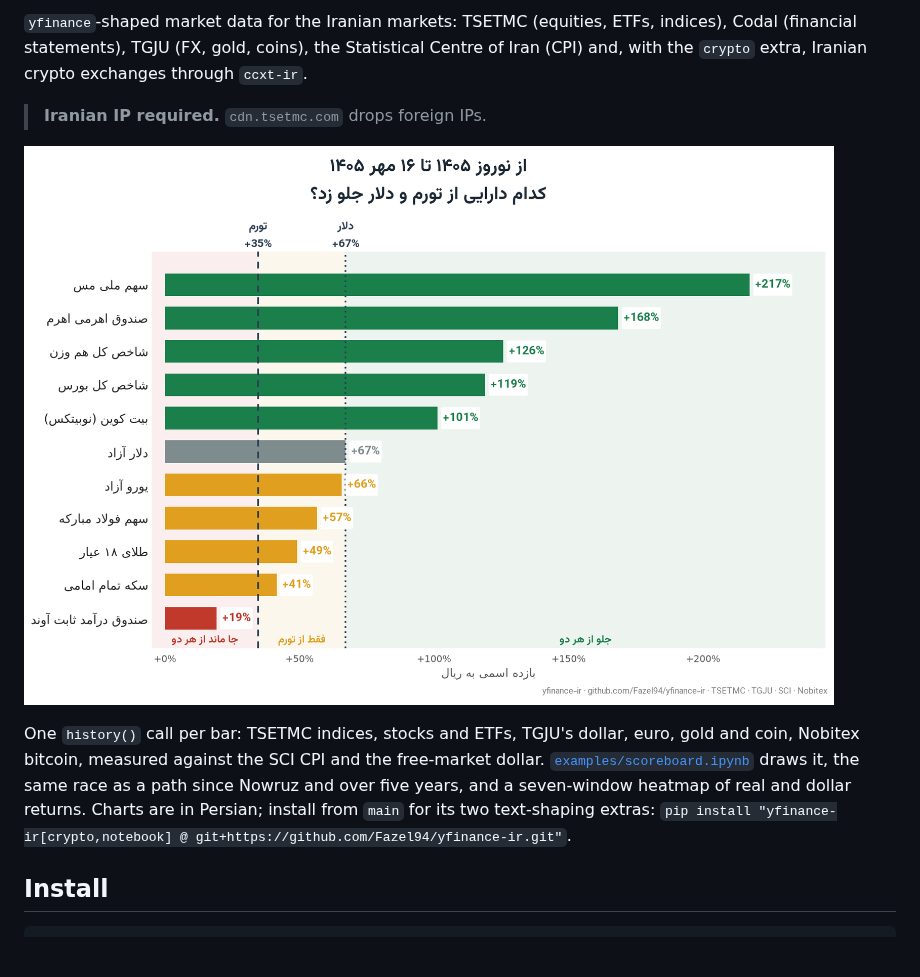
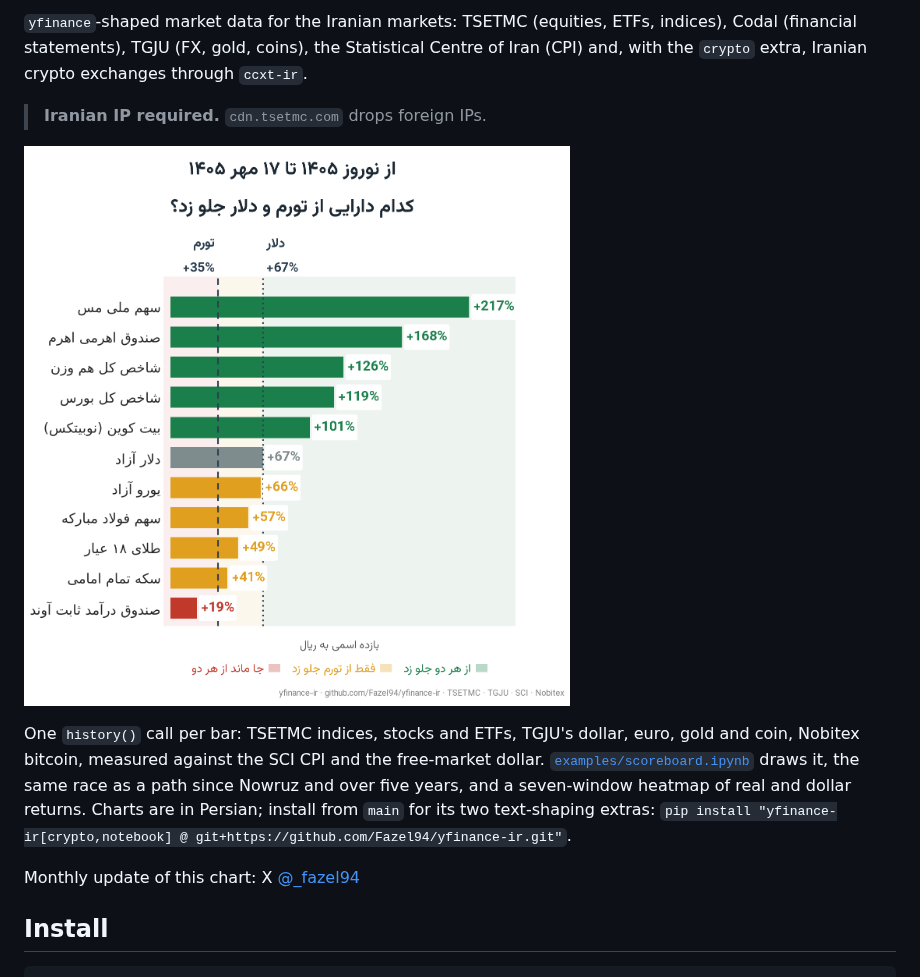
Before and after one commit to Fazel94/yfinance-ir, a Markdown page: README.md, the part around one of its changes. Drawn GitHub-style; pictures changed too: examples/scoreboard.png; blank space fills up the shorter version.

```diff
--- a/README.md
+++ b/README.md
@@ -18,6 +20,8 @@ and coin, Nobitex bitcoin, measured against the SCI CPI and the free-market doll
 path since Nowruz and over five years, and a seven-window heatmap of real and dollar
 returns. Charts are in Persian; install from `main` for its two text-shaping extras:
 `pip install "yfinance-ir[crypto,notebook] @ git+https://github.com/Fazel94/yfinance-ir.git"`.
+
+Monthly update of this chart: X [@_fazel94](https://x.com/_fazel94)
 
 
 ## Install
```
Also changed, not shown: other parts of README.md (+24 -0 lines), CHANGELOG.md (+6 -1 lines), PROMOTION.md (added, +149 -0 lines), README.fa.md (added, +115 -0 lines), examples/scoreboard_linkedin.png (added), examples/scoreboard_social.png (added), 1 other file.
